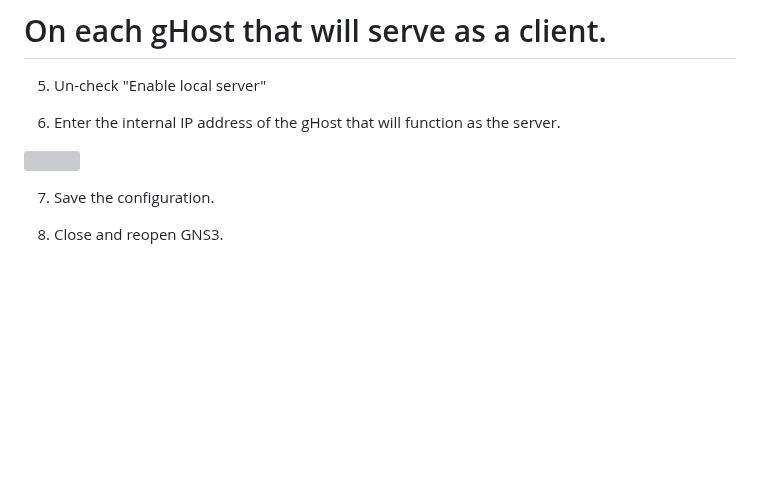
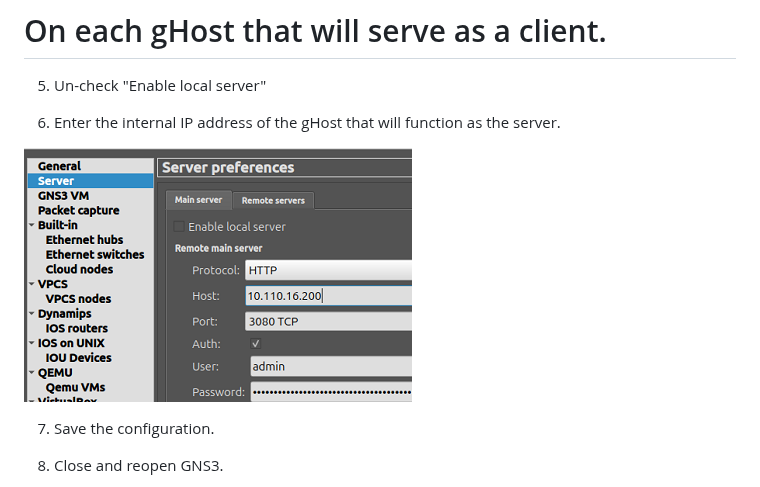
Before and after one commit to OHIO-ECT/ECT-Lab-Introduction, a Markdown page: tasks/gns3-server.md, the part around the change. Drawn GitHub-style; blank space fills up the shorter version; grey boxes are pictures that could not be loaded.

Commit message:
Moving the image into the right place.

```diff
--- a/tasks/gns3-server.md
+++ b/tasks/gns3-server.md
@@ -17,7 +17,7 @@ Failure to heed that warning will open your GNS3 to unauthenticated access and p
 
 6. Enter the internal IP address of the gHost that will function as the server.
 
-![](./files/gns3-server-settings.png)
+![](./images/gns3-server-settings.png)
 
 7. Save the configuration.
 
```
Also changed, not shown: tasks/images/gns3-server-settings.png (renamed from files/gns3-server-settings.png).
